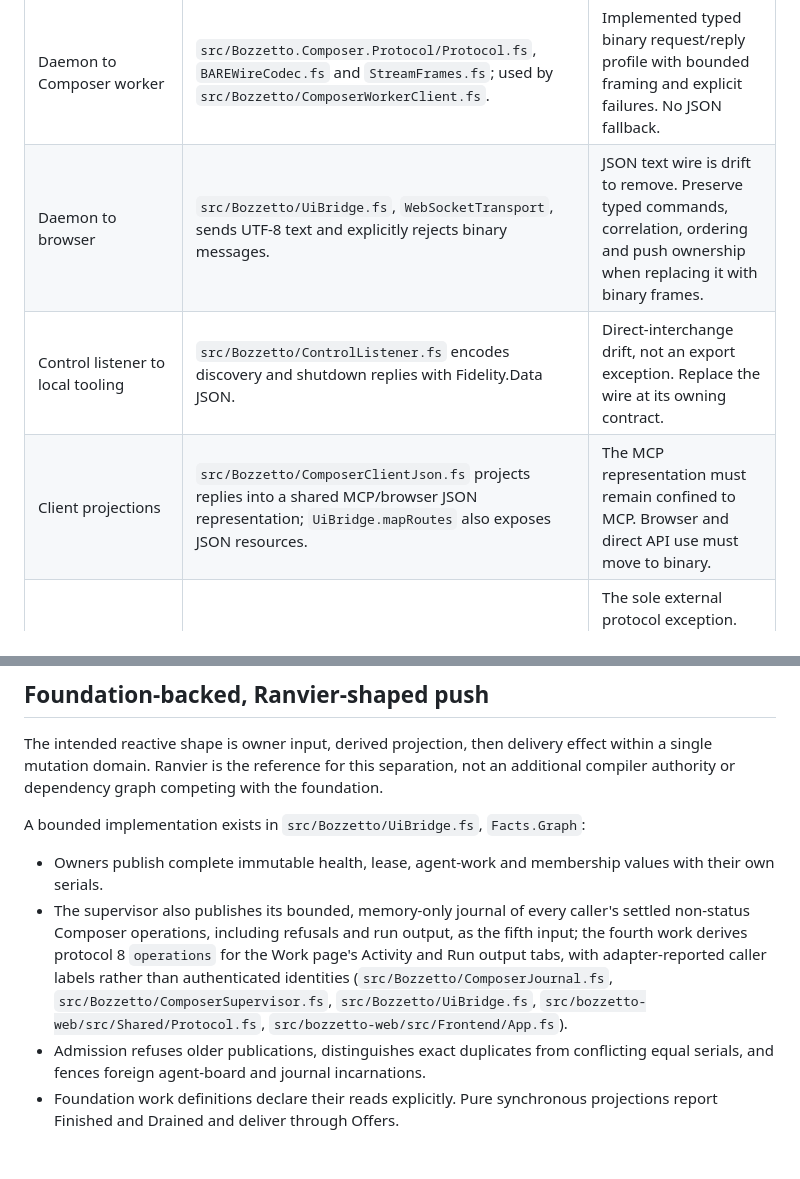
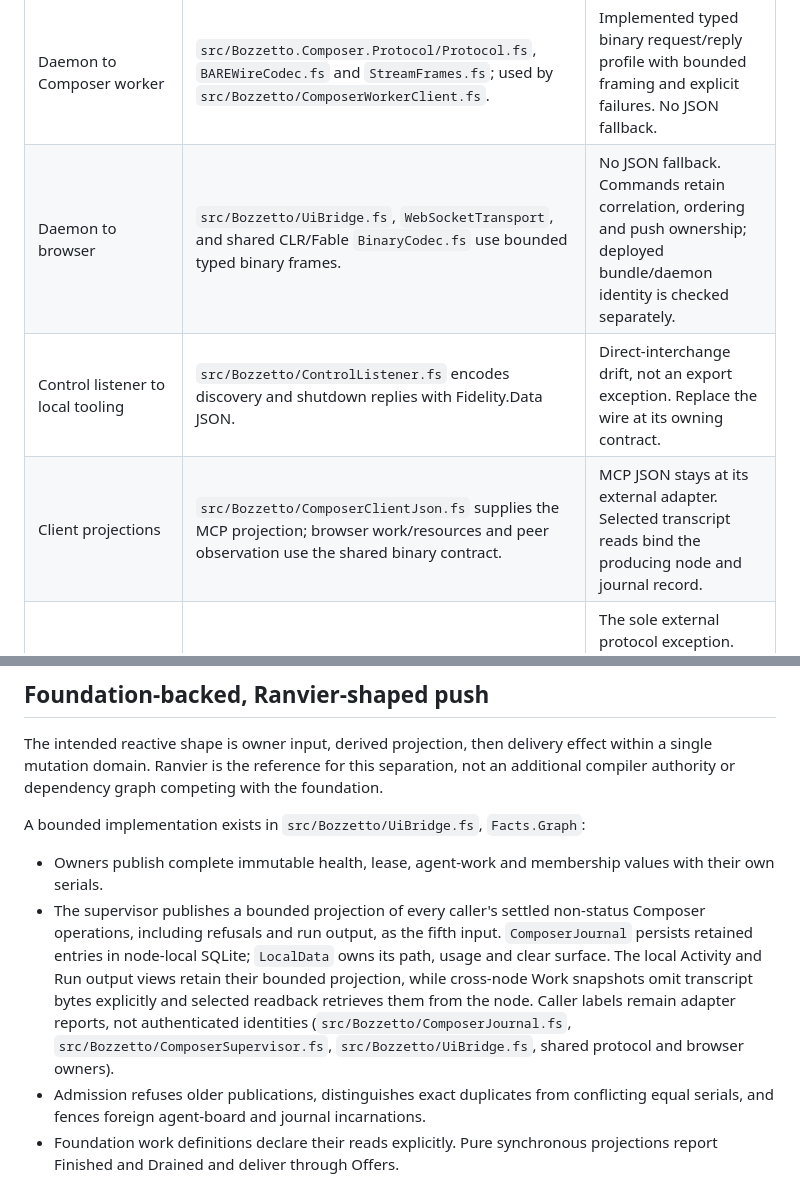
Before and after one commit to FidelityFramework/Bozzetto, a Markdown page: docs/architecture.md, 2 parts joined by grey strips. Drawn GitHub-style; blank space fills up the shorter version.

Commit message:
docs(work): align storage and binary transport architecture

```diff
--- a/docs/architecture.md
+++ b/docs/architecture.md
@@ -107,9 +107,9 @@ Direct daemon-worker, daemon-browser, control-client and agent-owned interchange
 | Boundary | Inspected implementation | Architectural disposition |
 | --- | --- | --- |
 | Daemon to Composer worker | `src/Bozzetto.Composer.Protocol/Protocol.fs`, `BAREWireCodec.fs` and `StreamFrames.fs`; used by `src/Bozzetto/ComposerWorkerClient.fs`. | Implemented typed binary request/reply profile with bounded framing and explicit failures. No JSON fallback. |
-| Daemon to browser | `src/Bozzetto/UiBridge.fs`, `WebSocketTransport`, sends UTF-8 text and explicitly rejects binary messages. | JSON text wire is drift to remove. Preserve typed commands, correlation, ordering and push ownership when replacing it with binary frames. |
+| Daemon to browser | `src/Bozzetto/UiBridge.fs`, `WebSocketTransport`, and shared CLR/Fable `BinaryCodec.fs` use bounded typed binary frames. | No JSON fallback. Commands retain correlation, ordering and push ownership; deployed bundle/daemon identity is checked separately. |
 | Control listener to local tooling | `src/Bozzetto/ControlListener.fs` encodes discovery and shutdown replies with Fidelity.Data JSON. | Direct-interchange drift, not an export exception. Replace the wire at its owning contract. |
-| Client projections | `src/Bozzetto/ComposerClientJson.fs` projects replies into a shared MCP/browser JSON representation; `UiBridge.mapRoutes` also exposes JSON resources. | The MCP representation must remain confined to MCP. Browser and direct API use must move to binary. |
+| Client projections | `src/Bozzetto/ComposerClientJson.fs` supplies the MCP projection; browser work/resources and peer observation use the shared binary contract. | MCP JSON stays at its external adapter. Selected transcript reads bind the producing node and journal record. |
 | MCP external protocol | JSON-RPC is required by the external MCP standard. | The sole external protocol exception. Decode/encode at the adapter; preserve typed internal ownership. See [MCP tools](mcp-tools.md). |
 | Diagnostic/export edge | Independent MailboxProcessor-driven sink process is required. | Binary capture and bounded persistence; Fidelity.Data JSON only as optional export. Sink deployment is not established by the inspected supervisor logs. |
 
@@ -128,7 +128,7 @@ The intended reactive shape is owner input, derived projection, then delivery ef
 A bounded implementation exists in `src/Bozzetto/UiBridge.fs`, `Facts.Graph`:
 
 - Owners publish complete immutable health, lease, agent-work and membership values with their own serials.
-- The supervisor also publishes its bounded, memory-only journal of every caller's settled non-status Composer operations, including refusals and run output, as the fifth input; the fourth work derives protocol 8 `operations` for the Work page's Activity and Run output tabs, with adapter-reported caller labels rather than authenticated identities (`src/Bozzetto/ComposerJournal.fs`, `src/Bozzetto/ComposerSupervisor.fs`, `src/Bozzetto/UiBridge.fs`, `src/bozzetto-web/src/Shared/Protocol.fs`, `src/bozzetto-web/src/Frontend/App.fs`).
+- The supervisor publishes a bounded projection of every caller's settled non-status Composer operations, including refusals and run output, as the fifth input. `ComposerJournal` persists retained entries in node-local SQLite; `LocalData` owns its path, usage and clear surface. The local Activity and Run output views retain their bounded projection, while cross-node Work snapshots omit transcript bytes explicitly and selected readback retrieves them from the node. Caller labels remain adapter reports, not authenticated identities (`src/Bozzetto/ComposerJournal.fs`, `src/Bozzetto/ComposerSupervisor.fs`, `src/Bozzetto/UiBridge.fs`, shared protocol and browser owners).
 - Admission refuses older publications, distinguishes exact duplicates from conflicting equal serials, and fences foreign agent-board and journal incarnations.
 - Foundation work definitions declare their reads explicitly. Pure synchronous projections report Finished and Drained and deliver through Offers.
 - Sink registration and retrieval of current fact values occur under the same gate, preventing a gap between current-state delivery and later fact publications.
```
